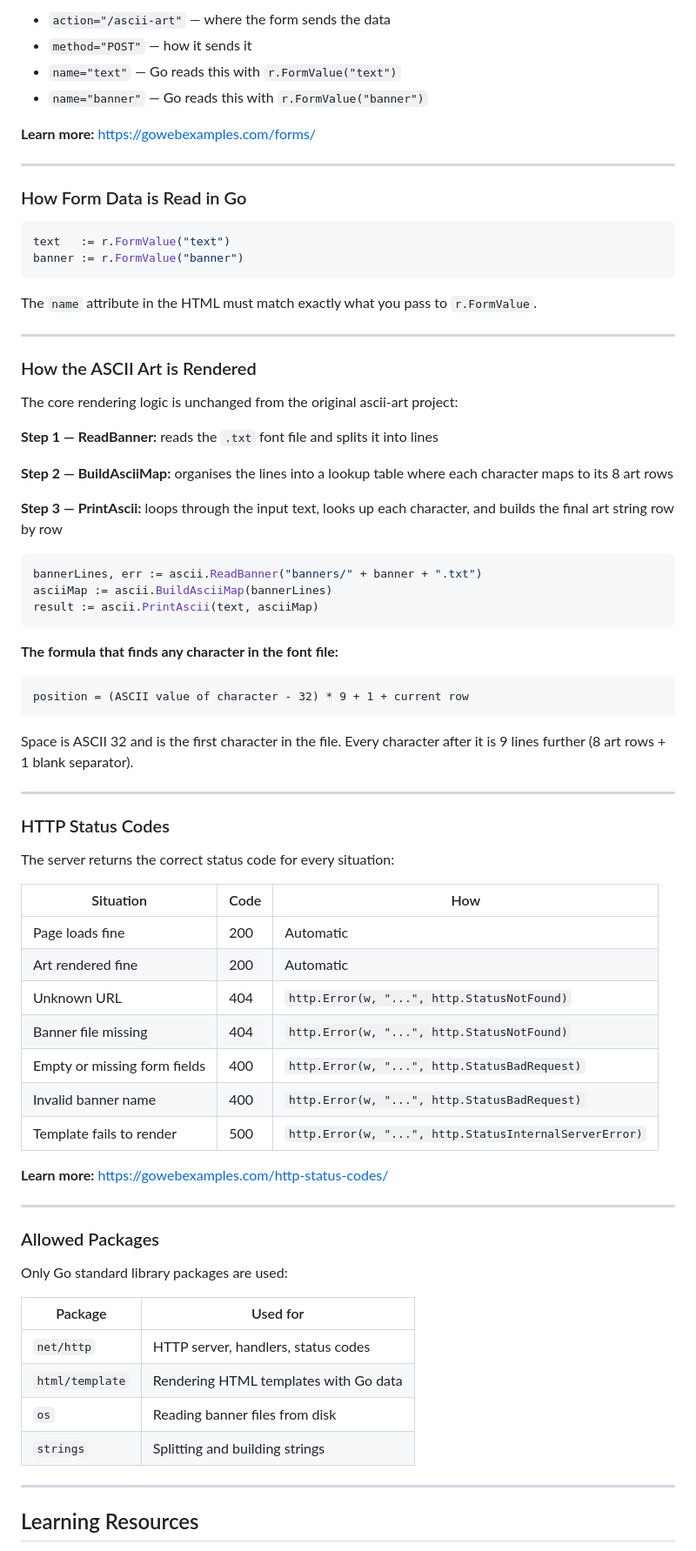
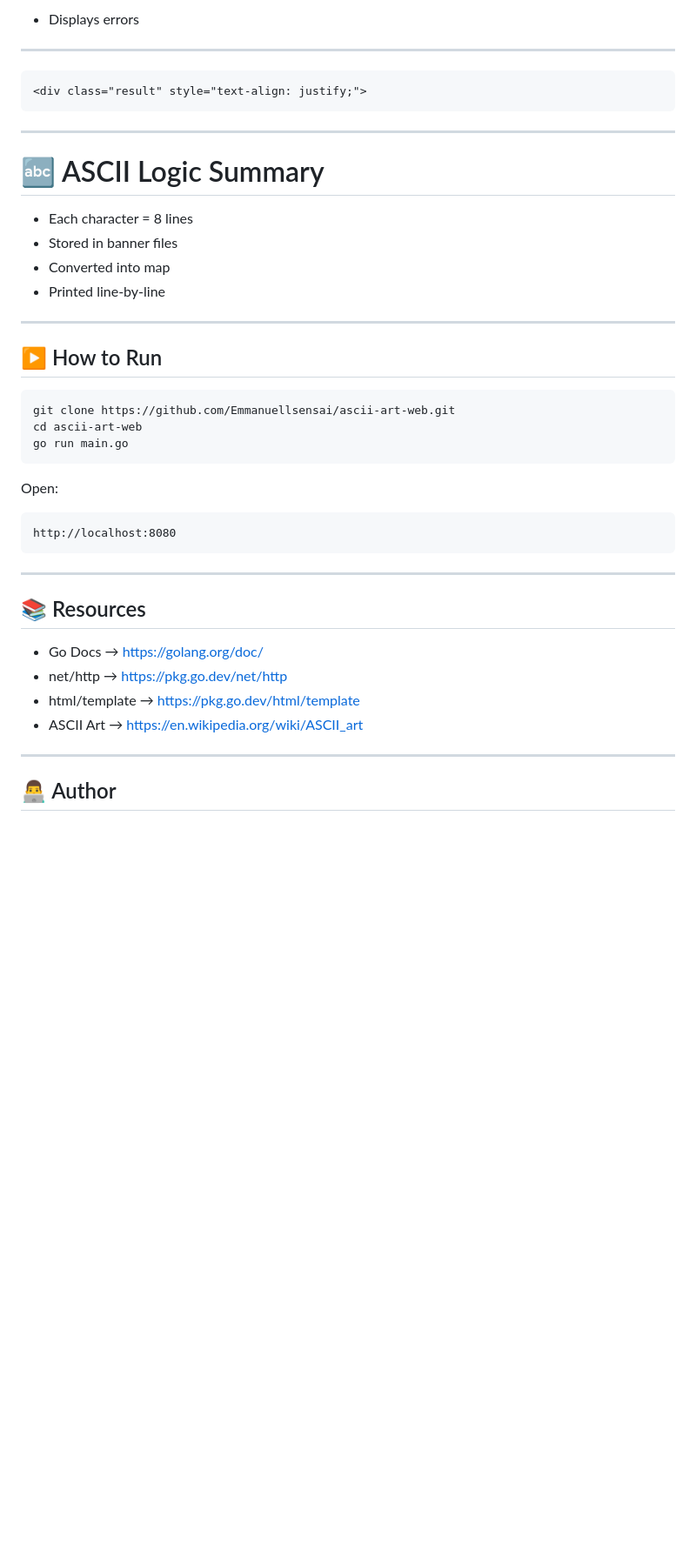
Before and after one commit to Emmanuellsensai/ascii-art-web, a Markdown page: README.md, the part around one of its changes. Shown at 87% size. Drawn GitHub-style; blank space fills up the shorter version.

````diff
--- a/README.md
+++ b/README.md
@@ -133,80 +441,49 @@ The HTML form sends data to the server when the user clicks Generate:
 ```
 
-- `action="/ascii-art"` — where the form sends the data
-- `method="POST"` — how it sends it
-- `name="text"` — Go reads this with `r.FormValue("text")`
-- `name="banner"` — Go reads this with `r.FormValue("banner")`
-
-**Learn more:** https://gowebexamples.com/forms/
+* Displays errors
 
 ---
 
-### How Form Data is Read in Go
 
-```go
-text   := r.FormValue("text")
-banner := r.FormValue("banner")
+```html
+<div class="result" style="text-align: justify;">
 ```
-
-The `name` attribute in the HTML must match exactly what you pass to `r.FormValue`.
 
 ---
 
-### How the ASCII Art is Rendered
+# 🔤 ASCII Logic Summary
 
-The core rendering logic is unchanged from the original ascii-art project:
-
-**Step 1 — ReadBanner:** reads the `.txt` font file and splits it into lines
-
-**Step 2 — BuildAsciiMap:** organises the lines into a lookup table where each character maps to its 8 art rows
-
-**Step 3 — PrintAscii:** loops through the input text, looks up each character, and builds the final art string row by row
-
-```go
-bannerLines, err := ascii.ReadBanner("banners/" + banner + ".txt")
-asciiMap := ascii.BuildAsciiMap(bannerLines)
-result := ascii.PrintAscii(text, asciiMap)
-```
-
-**The formula that finds any character in the font file:**
-```
-position = (ASCII value of character - 32) * 9 + 1 + current row
-```
-
-Space is ASCII 32 and is the first character in the file. Every character after it is 9 lines further (8 art rows + 1 blank separator).
+* Each character = 8 lines
+* Stored in banner files
+* Converted into map
+* Printed line-by-line
 
 ---
 
-### HTTP Status Codes
+## ▶️ How to Run
 
-The server returns the correct status code for every situation:
+```bash
+git clone https://github.com/Emmanuellsensai/ascii-art-web.git
+cd ascii-art-web
+go run main.go
+```
 
-| Situation | Code | How |
-|---|---|---|
-| Page loads fine | 200 | Automatic |
-| Art rendered fine | 200 | Automatic |
-| Unknown URL | 404 | `http.Error(w, "...", http.StatusNotFound)` |
-| Banner file missing | 404 | `http.Error(w, "...", http.StatusNotFound)` |
-| Empty or missing form fields | 400 | `http.Error(w, "...", http.StatusBadRequest)` |
-| Invalid banner name | 400 | `http.Error(w, "...", http.StatusBadRequest)` |
-| Template fails to render | 500 | `http.Error(w, "...", http.StatusInternalServerError)` |
+Open:
 
-**Learn more:** https://gowebexamples.com/http-status-codes/
+```
+http://localhost:8080
+```
 
 ---
 
-### Allowed Packages
+## 📚 Resources
 
-Only Go standard library packages are used:
-
-| Package | Used for |
-|---|---|
-| `net/http` | HTTP server, handlers, status codes |
-| `html/template` | Rendering HTML templates with Go data |
-| `os` | Reading banner files from disk |
-| `strings` | Splitting and building strings |
+* Go Docs → https://golang.org/doc/
+* net/http → https://pkg.go.dev/net/http
+* html/template → https://pkg.go.dev/html/template
+* ASCII Art → https://en.wikipedia.org/wiki/ASCII_art
 
 ---
 
-## Learning Resources
+## 👨‍💻 Author
 
````
Also changed, not shown: other parts of README.md (+402 -94 lines).
